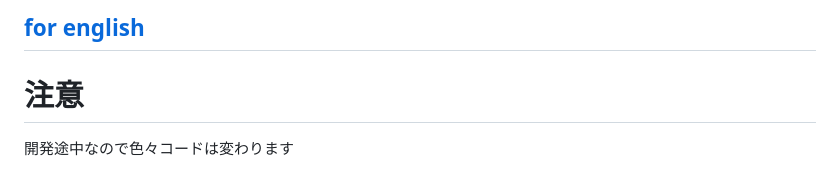
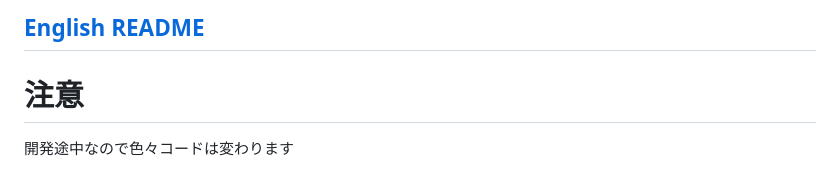
Before and after one commit to campbel2525/sample-drf-project, a Markdown page: README.md, the part around the change. GitHub-like rendering.

Commit message:
Commit at 2025-10-26 00:35:40

```diff
--- a/README.md
+++ b/README.md
@@ -1,4 +1,4 @@
-## [for english](https://github.com/campbel2525/sample-projects/blob/main/001_drf_project/README-ENGLISH.md)
+## [English README](https://github.com/campbel2525/sample-projects/blob/main/001_drf_project/README-ENGLISH.md)
 
 # 注意
 
```
